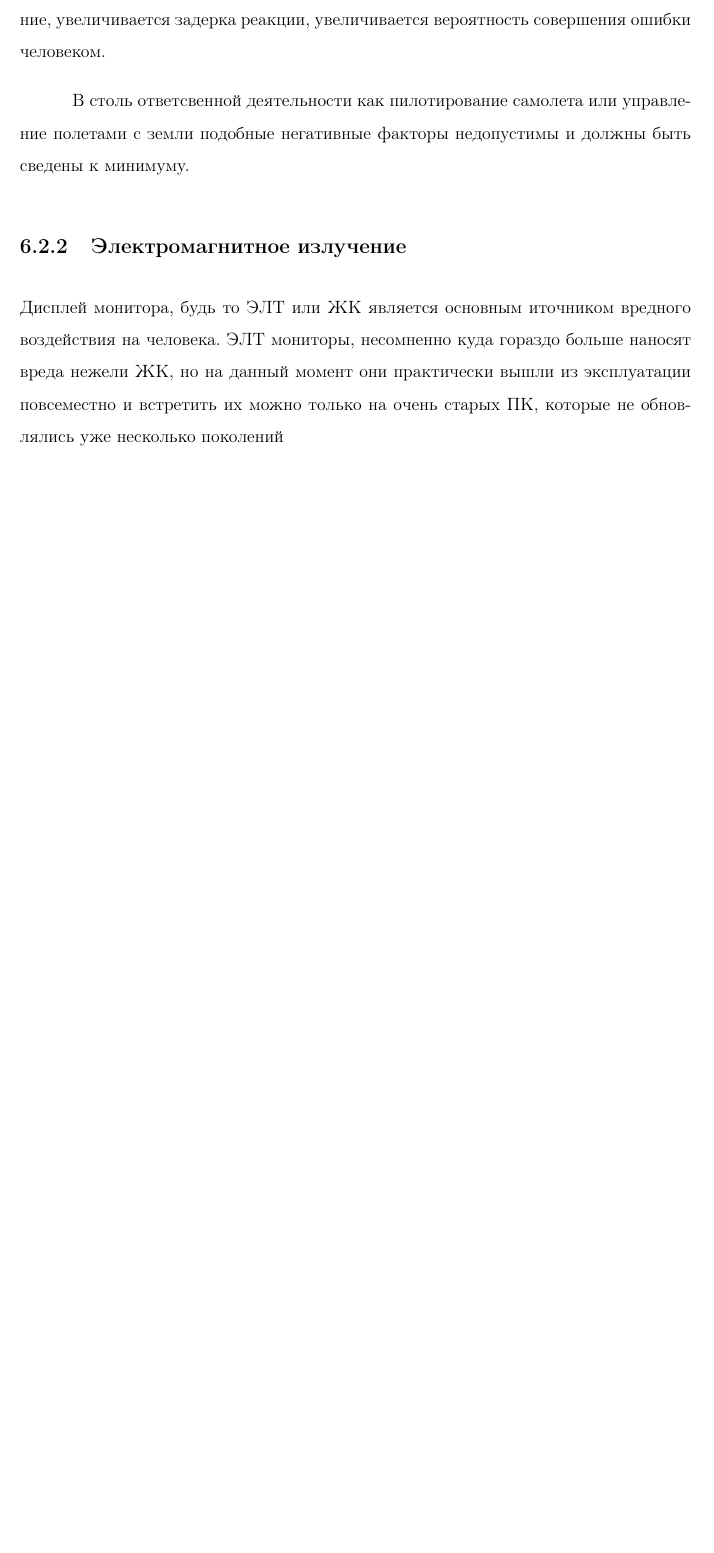
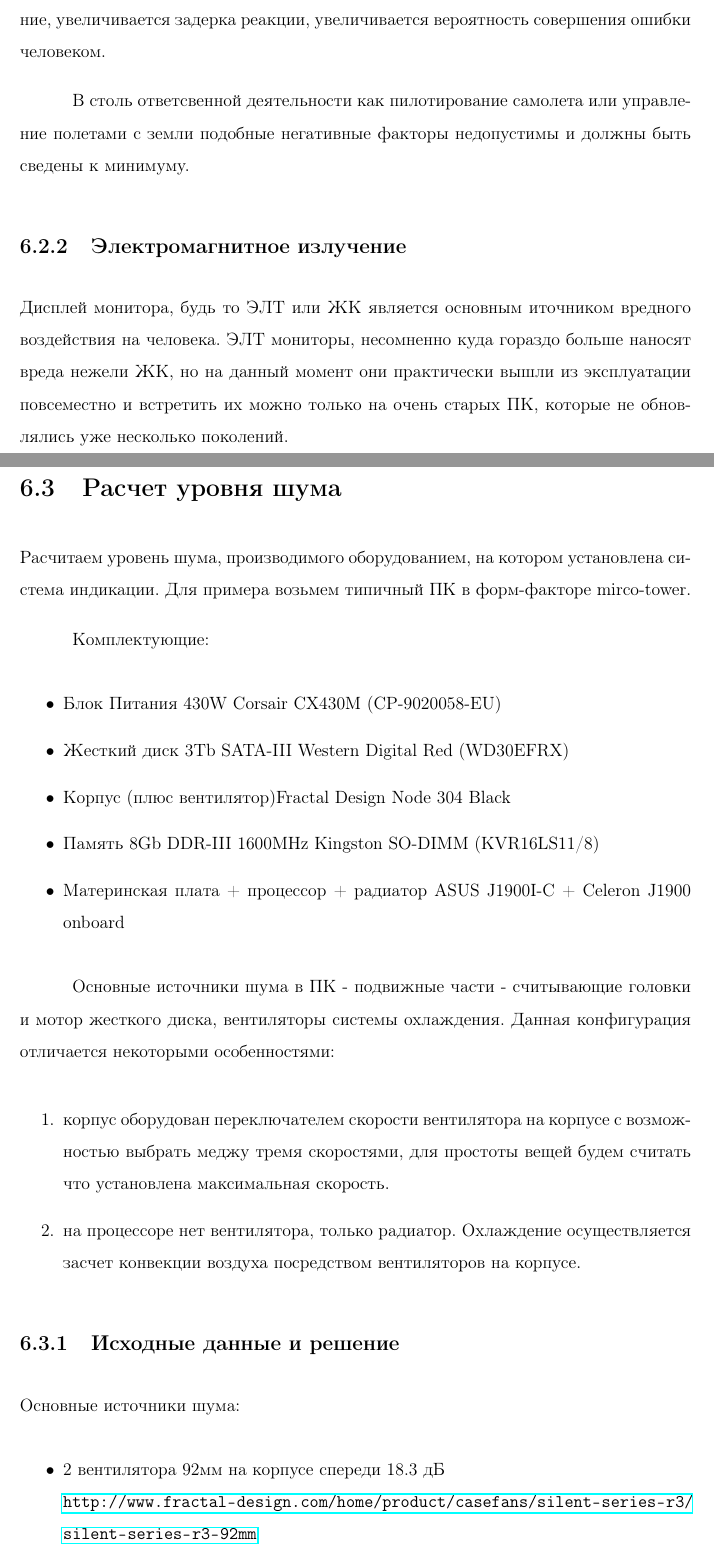
Before and after one commit to hjri/hj-deep-lohm, a LaTeX thesis (tex/thesis.tex): part of page 19 of 21 before the commit and two parts of pages 19 and 20 of 23 after it, the two joined at a grey line, cut so that both start at the same text, the shorter picture padded with empty space. Compiled offline with pdfLaTeX.

Commit message:
one more chapter done... i think

```diff
--- a/tex/thesis.tex
+++ b/tex/thesis.tex
@@ -10,6 +10,9 @@
 \usepackage{graphicx}
 \usepackage{titlesec}
 \usepackage{listingsutf8}
+\usepackage{hyperref}
+\usepackage{amsmath}
+\usepackage{mathtools}
 \renewcommand{\baselinestretch}{1.5}
 \usepackage[russian]{babel}
 \setcounter{secnumdepth}{5}
@@ -390,4 +393,38 @@ Firefox, Chrome, Safari, но в целях удобства и потенциа
 воздействия на человека. ЭЛТ мониторы, несомненно куда гораздо больше наносят
 вреда нежели ЖК, но на данный момент они практически вышли из эксплуатации
 повсеместно и встретить их можно только на очень старых ПК, которые не
-обновлялись уже несколько поколений
+обновлялись уже несколько поколений.
+
+\section{Расчет уровня шума}
+Расчитаем уровень шума, производимого оборудованием, на котором установлена
+система индикации. Для примера возьмем типичный ПК в форм-факторе mirco-tower.
+
+Комплектующие:
+\begin{itemize}
+\item{Блок Питания} 430W Corsair CX430M (CP-9020058-EU)
+\item{Жесткий диск} 3Tb SATA-III Western Digital Red (WD30EFRX)
+\item{Корпус (плюс вентилятор)}Fractal Design Node 304 Black
+\item{Память} 8Gb DDR-III 1600MHz Kingston SO-DIMM (KVR16LS11/8)
+\item{Материнская плата + процессор + радиатор} ASUS J1900I-C + Celeron J1900 onboard
+\end{itemize}
+
+Основные источники шума в ПК - подвижные части - считывающие головки и мотор
+жесткого диска, вентиляторы системы охлаждения. Данная конфигурация отличается
+некоторыми особенностями:
+
+\begin{enumerate}
+\item корпус оборудован переключателем скорости вентилятора
+  на корпусе с возможностью выбрать меджу тремя скоростями, для простоты вещей
+  будем считать что установлена максимальная скорость.
+\item на процессоре нет вентилятора, только радиатор. Охлаждение осуществляется
+  засчет конвекции воздуха посредством вентиляторов на корпусе.
+\end{enumerate}
+
+\subsection{Исходные данные и решение}
+Основные источники шума:
+\begin{itemize}
+\item 2 вентилятора 92мм на корпусе спереди 18.3 дБ \\
+\url{http://www.fractal-design.com/home/product/casefans/silent-series-r3/silent-series-r3-92mm}
+\item 1 вентилятор 140мм на корпусе сзади 21.6 дБ \\
+\url{http://www.fractal-design.com/home/product/casefans/silent-series-r3/silent-series-r3-140mm}
+\item 1 жесткий диск (в режиме чтения, среднее значение) 24 дБ \\
```
Also changed, not shown: tex/thesis.tex (7 more changed lines). Lines whose indentation alone changed are shown as unchanged.
